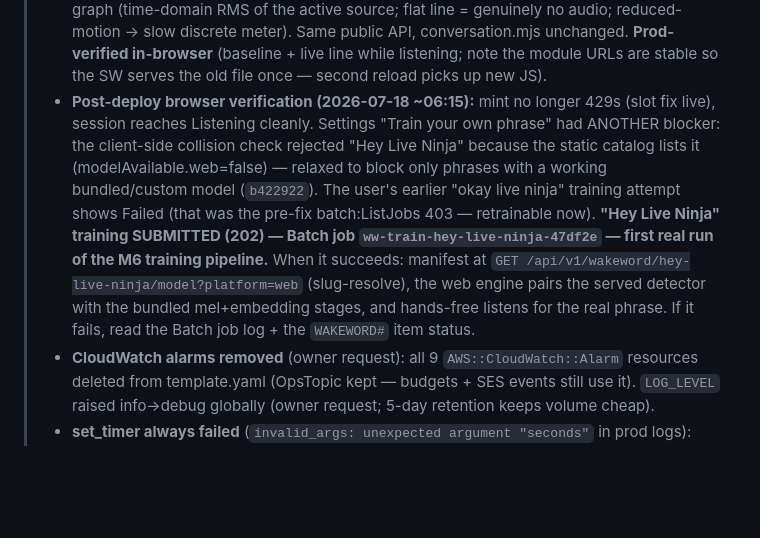
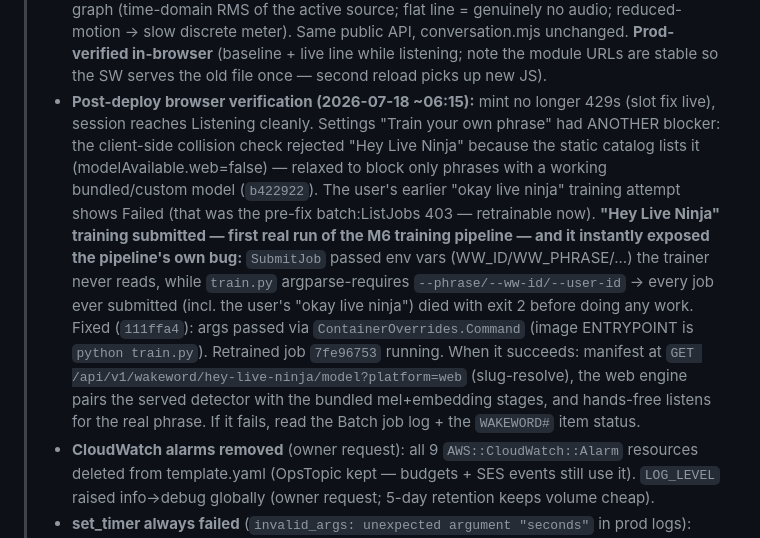
Before and after one commit to JeremyProffittOrg/live-ninja, a Markdown page: plan.md, the part around the change. GitHub-like rendering; blank space fills up the shorter version.

Commit message:
plan.md: note trainer argparse root cause + retrain job

```diff
--- a/plan.md
+++ b/plan.md
@@ -581,7 +581,7 @@ Cross-cutting gates (all milestones): `golangci-lint` + `go vet` clean; unit tes
 > - **User speech was never transcribed**: session config lacked `audio.input.transcription` — added `gpt-4o-mini-transcribe` (mint.go). Typed-turn-over-datachannel path was verified working in prod (session/WebRTC/tools fine; the deficit was uplink display + slot exhaustion).
 > - **Wake word "says Hey Jarvis"**: the web engine always fell back to the bundled hey-jarvis model because (a) `hey-live-ninja` was a PHANTOM builtin server-side — no client ships it, and `collidesWithBuiltin` blocked ever training it; (b) the client manifest parser expected a 3-model `models{}` shape while the server serves a single-detector manifest; (c) CSP `connect-src` blocked the presigned S3 model fetch. Fixed all three: builtinEntries now reserves `hey-jarvis` (the actually-bundled model) and frees "hey live ninja" for training; `Model()` resolves a bare slug id (settings' `hey-live-ninja`) to the user's trained item by phrase-slug match and the manifest now carries `phrase`; wakeword.mjs accepts the single-detector manifest (pairs served detector with bundled phrase-independent mel+embedding); CSP allows the wakewords bucket. **Next: POST /api/v1/wakeword {"phrase":"Hey Live Ninja"} as owner → Batch trains → settings' hey-live-ninja resolves.**
 > - **Visualizer was fake** (always-on idle wave) — replaced with a real scrolling volume line graph (time-domain RMS of the active source; flat line = genuinely no audio; reduced-motion → slow discrete meter). Same public API, conversation.mjs unchanged. **Prod-verified in-browser** (baseline + live line while listening; note the module URLs are stable so the SW serves the old file once — second reload picks up new JS).
-> - **Post-deploy browser verification (2026-07-18 ~06:15):** mint no longer 429s (slot fix live), session reaches Listening cleanly. Settings "Train your own phrase" had ANOTHER blocker: the client-side collision check rejected "Hey Live Ninja" because the static catalog lists it (modelAvailable.web=false) — relaxed to block only phrases with a working bundled/custom model (`b422922`). The user's earlier "okay live ninja" training attempt shows Failed (that was the pre-fix batch:ListJobs 403 — retrainable now). **"Hey Live Ninja" training SUBMITTED (202) — Batch job `ww-train-hey-live-ninja-47df2e` — first real run of the M6 training pipeline.** When it succeeds: manifest at `GET /api/v1/wakeword/hey-live-ninja/model?platform=web` (slug-resolve), the web engine pairs the served detector with the bundled mel+embedding stages, and hands-free listens for the real phrase. If it fails, read the Batch job log + the `WAKEWORD#` item status.
+> - **Post-deploy browser verification (2026-07-18 ~06:15):** mint no longer 429s (slot fix live), session reaches Listening cleanly. Settings "Train your own phrase" had ANOTHER blocker: the client-side collision check rejected "Hey Live Ninja" because the static catalog lists it (modelAvailable.web=false) — relaxed to block only phrases with a working bundled/custom model (`b422922`). The user's earlier "okay live ninja" training attempt shows Failed (that was the pre-fix batch:ListJobs 403 — retrainable now). **"Hey Live Ninja" training submitted — first real run of the M6 training pipeline — and it instantly exposed the pipeline's own bug:** `SubmitJob` passed env vars (WW_ID/WW_PHRASE/...) the trainer never reads, while `train.py` argparse-requires `--phrase/--ww-id/--user-id` → every job ever submitted (incl. the user's "okay live ninja") died with exit 2 before doing any work. Fixed (`111ffa4`): args passed via `ContainerOverrides.Command` (image ENTRYPOINT is `python train.py`). Retrained job `7fe96753` running. When it succeeds: manifest at `GET /api/v1/wakeword/hey-live-ninja/model?platform=web` (slug-resolve), the web engine pairs the served detector with the bundled mel+embedding stages, and hands-free listens for the real phrase. If it fails, read the Batch job log + the `WAKEWORD#` item status.
 > - **CloudWatch alarms removed** (owner request): all 9 `AWS::CloudWatch::Alarm` resources deleted from template.yaml (OpsTopic kept — budgets + SES events still use it). `LOG_LEVEL` raised info→debug globally (owner request; 5-day retention keeps volume cheap).
 > - **set_timer always failed** (`invalid_args: unexpected argument "seconds"` in prod logs): model sends `seconds`, schema only had `inSeconds` — added `seconds` alias on set_timer + set_reminder.
 > - **Log sweep** (all `/live-ninja/lambda/*`, 24h): only real findings were the above (concurrent-limit 429s, set_timer invalid_args); the wakeword batch:ListJobs 403 at 07:05Z predates the 04:30 EDT deploy that fixed it (live role verified to have it); broker `JWT_KMS_KEY_ID unset` WARN is expected while Nova is gated off; `/aws/lambda/live-ninja-account-purge` group intentionally absent until first purge.
```
